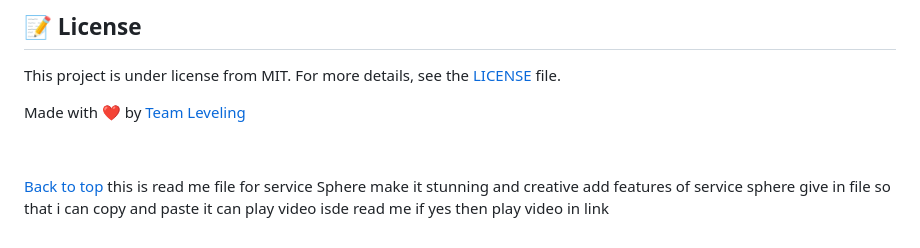
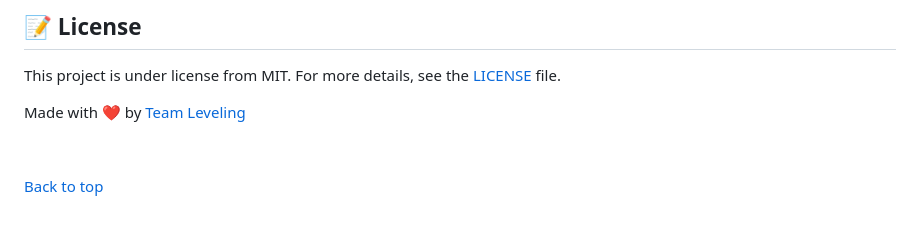
Before and after one commit to shiv1119/Team-Leveling, a Markdown page: README.md, the part around the change. GitHub-like rendering.

```diff
--- a/README.md
+++ b/README.md
@@ -130,7 +130,3 @@ Made with :heart: by <a href="https://github.com/shiv1119" target="_blank">Team
 &#xa0;
 
 <a href="#top">Back to top</a>
-this is read me file for service Sphere
-make it stunning and creative add features of service sphere
-give in file so that i can copy and paste it
-can play video isde read me if yes then play video in link
```
